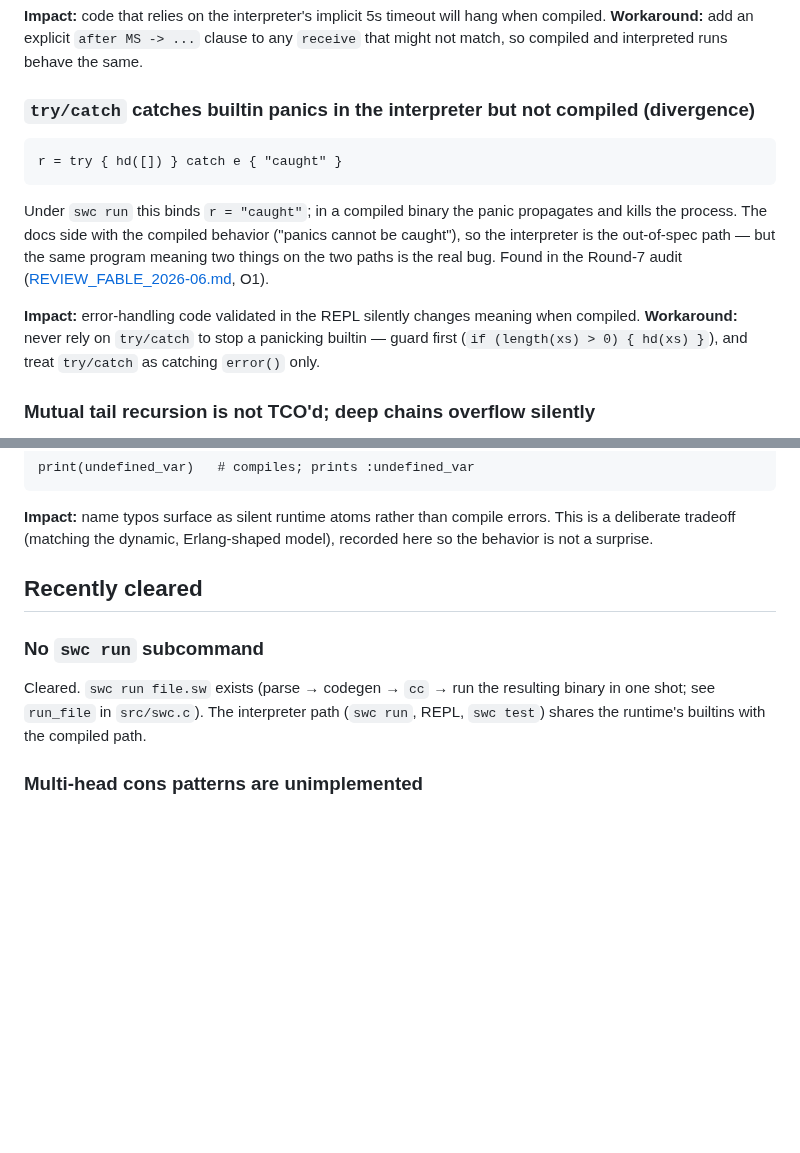
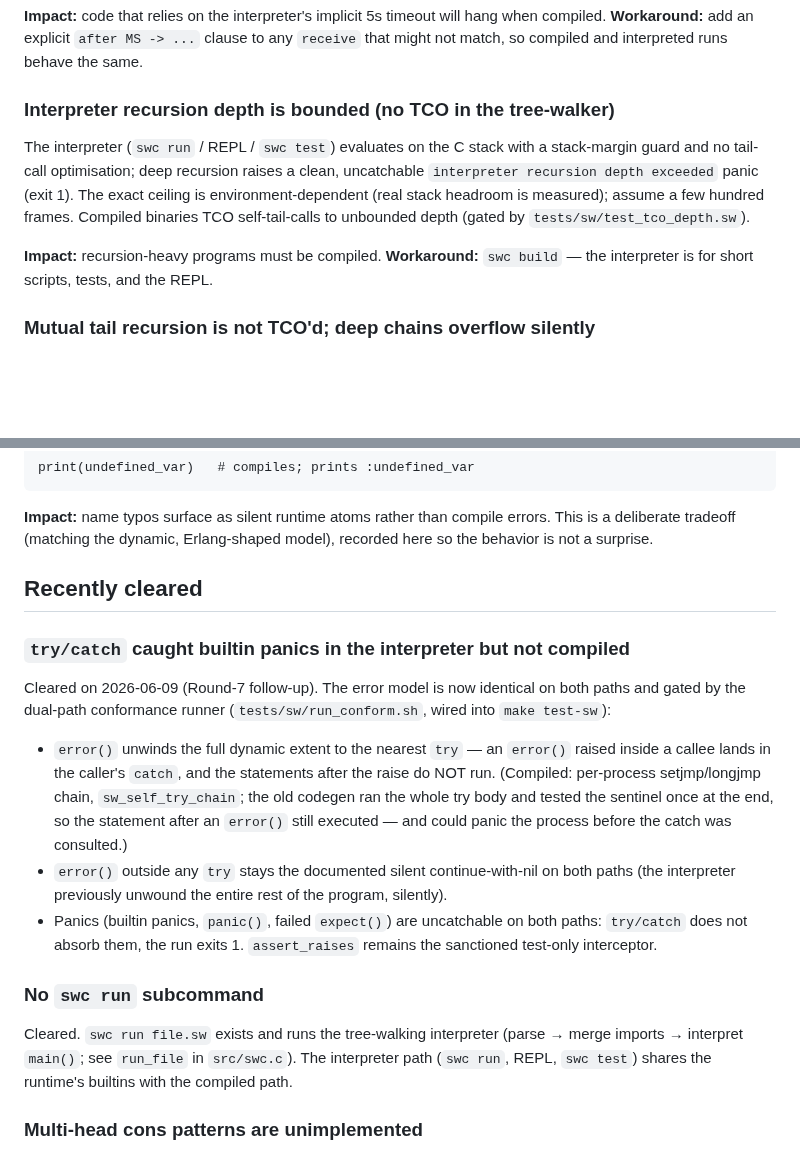
Before and after one commit to skyblanket/swarmrt, a Markdown page: docs/notes/KNOWN_ISSUES.md, 2 parts joined by grey strips. Rendered like a GitHub page; blank space fills up the shorter version.

Commit message:
docs: error-model + new-surface reference; KNOWN_ISSUES — clear try/catch divergence, add interpreter depth
SW_LANGUAGE.md: error() documented as unwinding the full dynamic extent
to the nearest catch (identical on both paths); expect() panics on nil
OR 'false'; tuple-destructuring assignment section (binds, _ skips,
literal match-asserts, statement position only); with/else multi-arm
shape; after MS -> arrow form.

KNOWN_ISSUES.md: the try/catch-vs-panic divergence moves to Recently
cleared (with the new semantics spelled out); new open entry for the
interpreter's bounded recursion depth (C-stack tree-walker, no TCO —
compile for depth); the stale 'swc run compiles via cc' description
corrected (it interprets).

https://claude.ai/code/session_01G7WBQwXWk9ggdbnoMDtuTW

````diff
--- a/docs/notes/KNOWN_ISSUES.md
+++ b/docs/notes/KNOWN_ISSUES.md
@@ -19,22 +19,17 @@ the divergence is the issue.
 when compiled. **Workaround:** add an explicit `after MS -> ...` clause to any
 `receive` that might not match, so compiled and interpreted runs behave the same.
 
-### `try/catch` catches builtin panics in the interpreter but not compiled (divergence)
+### Interpreter recursion depth is bounded (no TCO in the tree-walker)
 
-```sw
-r = try { hd([]) } catch e { "caught" }
-```
+The interpreter (`swc run` / REPL / `swc test`) evaluates on the C stack with
+a stack-margin guard and no tail-call optimisation; deep recursion raises a
+clean, uncatchable `interpreter recursion depth exceeded` panic (exit 1). The
+exact ceiling is environment-dependent (real stack headroom is measured);
+assume a few hundred frames. Compiled binaries TCO self-tail-calls to
+unbounded depth (gated by `tests/sw/test_tco_depth.sw`).
 
-Under `swc run` this binds `r = "caught"`; in a compiled binary the panic
-propagates and kills the process. The docs side with the compiled behavior
-("panics cannot be caught"), so the interpreter is the out-of-spec path — but
-the same program meaning two things on the two paths is the real bug. Found in
-the Round-7 audit ([REVIEW_FABLE_2026-06.md](REVIEW_FABLE_2026-06.md), O1).
-
-**Impact:** error-handling code validated in the REPL silently changes meaning
-when compiled. **Workaround:** never rely on `try/catch` to stop a panicking
-builtin — guard first (`if (length(xs) > 0) { hd(xs) }`), and treat `try/catch`
-as catching `error()` only.
+**Impact:** recursion-heavy programs must be compiled. **Workaround:**
+`swc build` — the interpreter is for short scripts, tests, and the REPL.
 
 ### Mutual tail recursion is not TCO'd; deep chains overflow silently
 
@@ -64,12 +59,32 @@ model), recorded here so the behavior is not a surprise.
 
 ## Recently cleared
 
+### `try/catch` caught builtin panics in the interpreter but not compiled
+
+Cleared on 2026-06-09 (Round-7 follow-up). The error model is now identical
+on both paths and gated by the dual-path conformance runner
+(`tests/sw/run_conform.sh`, wired into `make test-sw`):
+
+- `error()` unwinds the full dynamic extent to the nearest `try` — an
+  `error()` raised inside a callee lands in the caller's `catch`, and the
+  statements after the raise do NOT run. (Compiled: per-process
+  setjmp/longjmp chain, `sw_self_try_chain`; the old codegen ran the whole
+  try body and tested the sentinel once at the end, so the statement after
+  an `error()` still executed — and could panic the process before the
+  catch was consulted.)
+- `error()` outside any `try` stays the documented silent
+  continue-with-nil on both paths (the interpreter previously unwound the
+  entire rest of the program, silently).
+- Panics (builtin panics, `panic()`, failed `expect()`) are uncatchable on
+  both paths: `try/catch` does not absorb them, the run exits 1.
+  `assert_raises` remains the sanctioned test-only interceptor.
+
 ### No `swc run` subcommand
 
-Cleared. `swc run file.sw` exists (parse → codegen → `cc` → run the resulting
-binary in one shot; see `run_file` in `src/swc.c`). The interpreter path
-(`swc run`, REPL, `swc test`) shares the runtime's builtins with the compiled
-path.
+Cleared. `swc run file.sw` exists and runs the tree-walking interpreter
+(parse → merge imports → interpret `main()`; see `run_file` in `src/swc.c`).
+The interpreter path (`swc run`, REPL, `swc test`) shares the runtime's
+builtins with the compiled path.
 
 ### Multi-head cons patterns are unimplemented
 
````
Also changed, not shown: docs/SW_LANGUAGE.md (+27 -3 lines).
